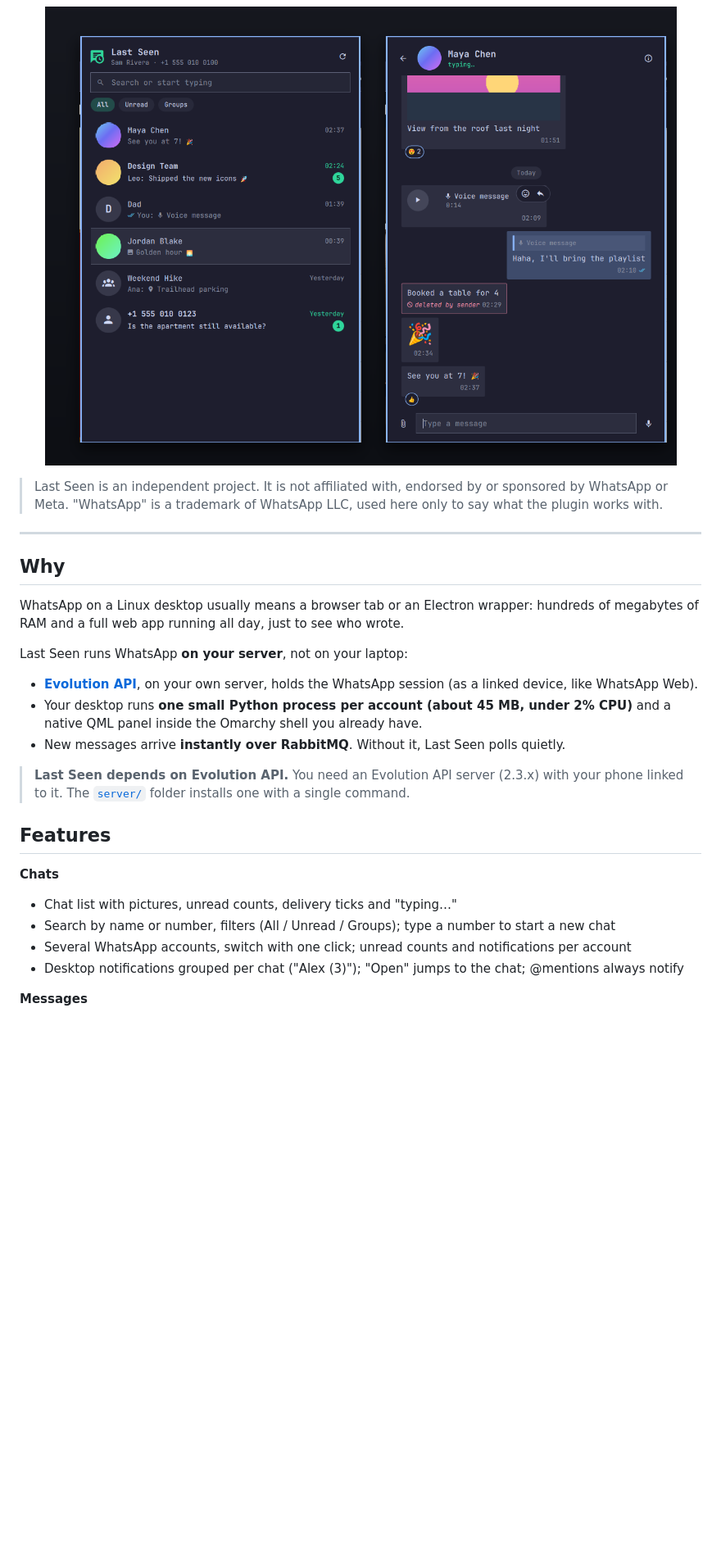
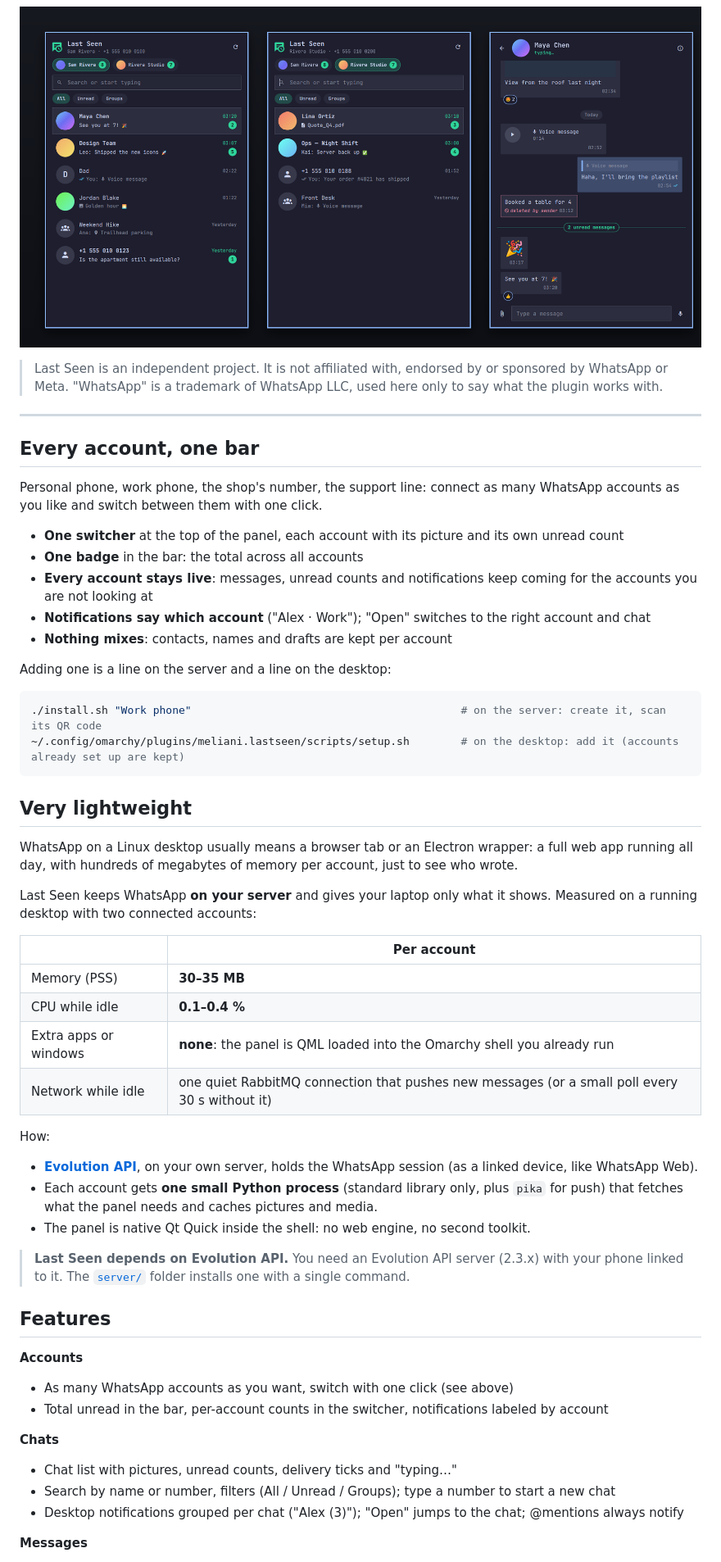
Before and after one commit to meliani/omarchy-lastseen, a Markdown page: README.md, the part around one of its changes. Shown at 82% size. Rendered like a GitHub page; pictures changed too: preview.png; blank space fills up the shorter version.

Commit message:
Put multi-account first: README, preview with two accounts, demo-work account; setup keeps existing accounts

````diff
--- a/README.md
+++ b/README.md
@@ -17,7 +20,7 @@
 </p>
 
 <p align="center">
-  <img src="preview.png" width="880" alt="Last Seen: the chat list and a conversation, opened from the Omarchy bar (demo data)">
+  <img src="preview.png" width="920" alt="Last Seen with two WhatsApp accounts: the personal account's chats, the work account one click away (unread counts on each), and a conversation (demo data)">
 </p>
 
 > Last Seen is an independent project. It is not affiliated with, endorsed by or sponsored by WhatsApp or Meta.
@@ -25,25 +28,54 @@
 
 ---
 
-## Why
+## Every account, one bar
 
-WhatsApp on a Linux desktop usually means a browser tab or an Electron wrapper: hundreds of megabytes of RAM and a full web app running all day, just to see who wrote.
+Personal phone, work phone, the shop's number, the support line: connect as many WhatsApp accounts as you like and switch between them with one click.
 
-Last Seen runs WhatsApp **on your server**, not on your laptop:
+- **One switcher** at the top of the panel, each account with its picture and its own unread count
+- **One badge** in the bar: the total across all accounts
+- **Every account stays live**: messages, unread counts and notifications keep coming for the accounts you are not looking at
+- **Notifications say which account** ("Alex · Work"); "Open" switches to the right account and chat
+- **Nothing mixes**: contacts, names and drafts are kept per account
+
+Adding one is a line on the server and a line on the desktop:
+
+```bash
+./install.sh "Work phone"                                          # on the server: create it, scan its QR code
+~/.config/omarchy/plugins/meliani.lastseen/scripts/setup.sh        # on the desktop: add it (accounts already set up are kept)
+```
+
+## Very lightweight
+
+WhatsApp on a Linux desktop usually means a browser tab or an Electron wrapper: a full web app running all day, with hundreds of megabytes of memory per account, just to see who wrote.
+
+Last Seen keeps WhatsApp **on your server** and gives your laptop only what it shows. Measured on a running desktop with two connected accounts:
+
+| | Per account |
+| --- | --- |
+| Memory (PSS) | **30–35 MB** |
+| CPU while idle | **0.1–0.4 %** |
+| Extra apps or windows | **none**: the panel is QML loaded into the Omarchy shell you already run |
+| Network while idle | one quiet RabbitMQ connection that pushes new messages (or a small poll every 30 s without it) |
+
+How:
 
 - **[Evolution API](https://github.com/EvolutionAPI/evolution-api)**, on your own server, holds the WhatsApp session (as a linked device, like WhatsApp Web).
-- Your desktop runs **one small Python process per account (about 45 MB, under 2% CPU)** and a native QML panel inside the Omarchy shell you already have.
-- New messages arrive **instantly over RabbitMQ**. Without it, Last Seen polls quietly.
+- Each account gets **one small Python process** (standard library only, plus `pika` for push) that fetches what the panel needs and caches pictures and media.
+- The panel is native Qt Quick inside the shell: no web engine, no second toolkit.
 
 > **Last Seen depends on Evolution API.** You need an Evolution API server (2.3.x) with your phone linked to it.
 > The [`server/`](server/) folder installs one with a single command.
 
 ## Features
 
+**Accounts**
+- As many WhatsApp accounts as you want, switch with one click (see above)
+- Total unread in the bar, per-account counts in the switcher, notifications labeled by account
+
 **Chats**
 - Chat list with pictures, unread counts, delivery ticks and "typing…"
 - Search by name or number, filters (All / Unread / Groups); type a number to start a new chat
-- Several WhatsApp accounts, switch with one click; unread counts and notifications per account
 - Desktop notifications grouped per chat ("Alex (3)"); "Open" jumps to the chat; @mentions always notify
 
 **Messages**
````
Also changed, not shown: other parts of README.md (+9 -6 lines), CONTRIBUTING.md (+1 -1 lines), 4 other files.
